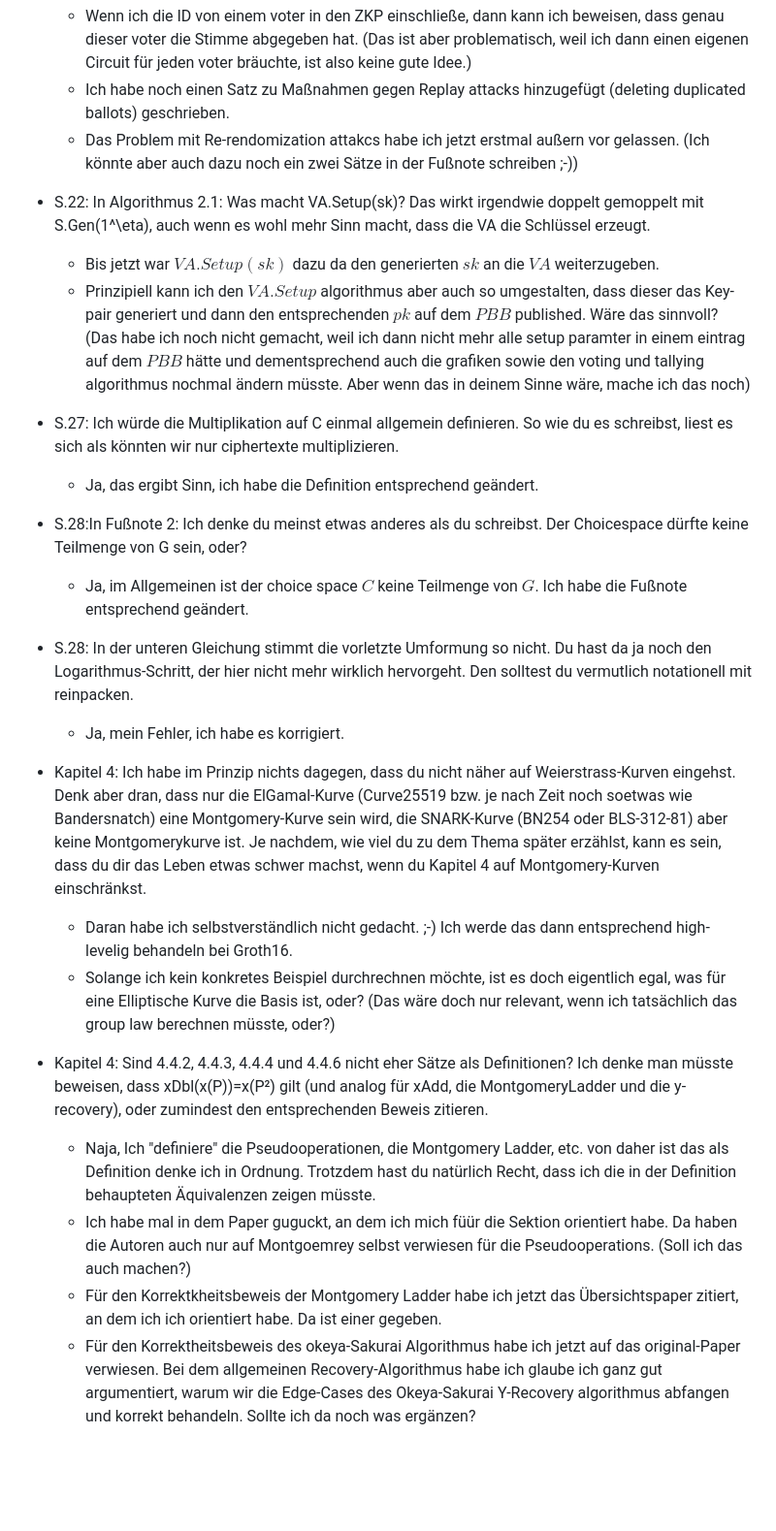
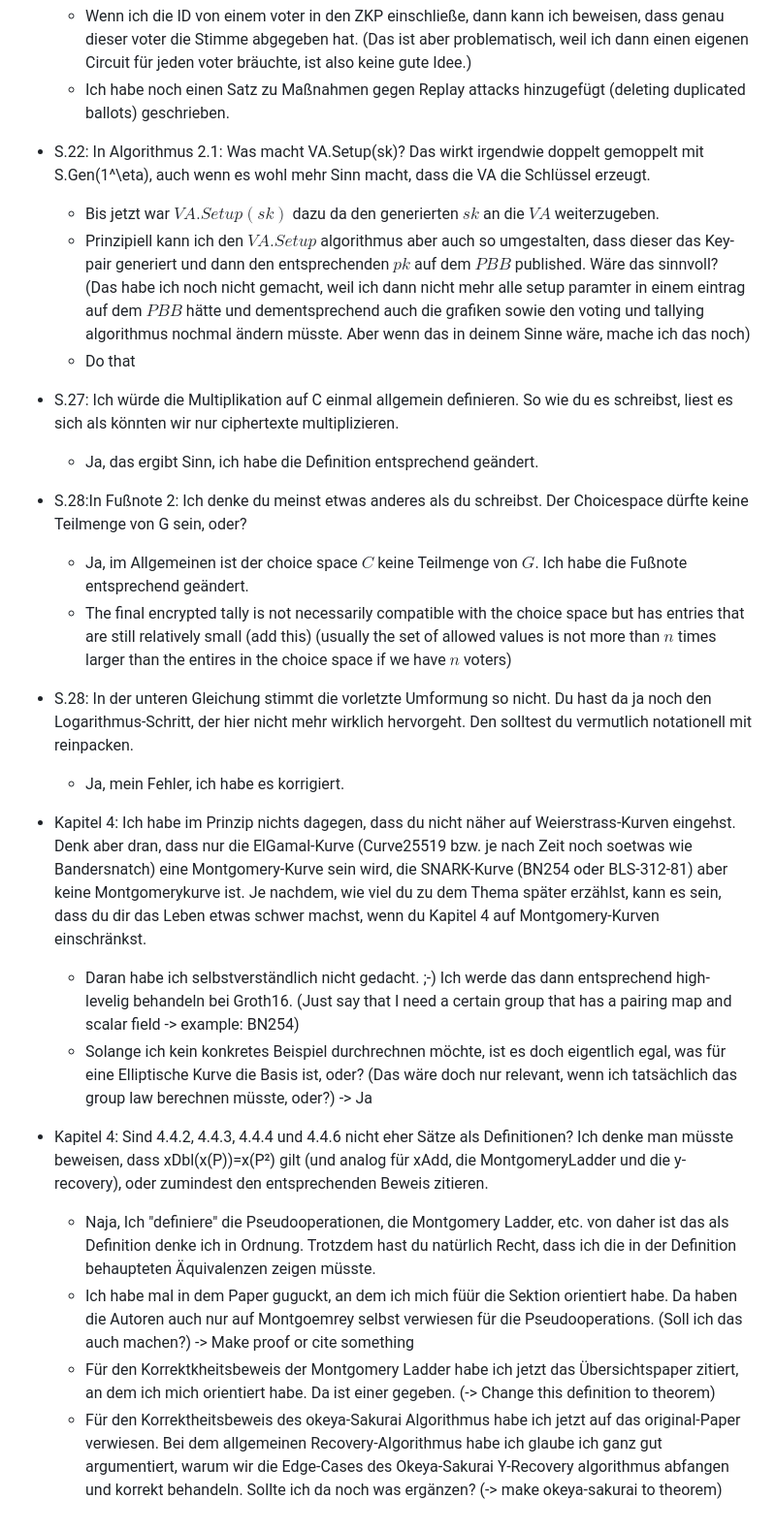
Before and after one commit to Sandbox47/upgraded-ballotsnarks, a Markdown page: meetings/NotesDiscussion.md, the part around the change printed below. Shown: that part at 97% size. GitHub-like rendering; blank space fills up the shorter version.

Commit message:
meeting notes 14.03

```diff
--- a/meetings/NotesDiscussion.md
+++ b/meetings/NotesDiscussion.md
@@ -19,28 +22,30 @@
 - S.21:Du hast recht, copying Attacken werden an dieser Stelle noch nicht verhindert. Hierzu könnte man beispielsweise für alle Ballots die mehrfach auf dem Bulletin Board auftauchen nur den ersten solchen Ballot zählen und die übrigen ignorieren. Da die Verschlüsselung und ZKPs randomisiert sind, würden wir damit nur mit vernachlässigbar kleiner Wahrscheinlichkeit ehrlich generierte Ballots entfernen. Man kann dann noch über re-randomization Attacks nachdenken, die aber genau durch die Proof-of-Knowledge Eigenschaft adressiert werden (ggf. müsste man noch über malleability von ZKPs nachdenken, aber das lassen wir jetzt mal außen vor). Details hierzu findest du in Section II A und B aus dem Paper über Replay Attacks, das du zitierst. Ich sehe gerade aber noch nicht, wie dein Vorschlag mit der Voter ID in der Instance des ZKPs funktioniert. Welche Relation würden wir dann beweisen?
     - Wenn ich die ID von einem voter in den ZKP einschließe, dann kann ich beweisen, dass genau dieser voter die Stimme abgegeben hat. (Das ist aber problematisch, weil ich dann einen eigenen Circuit für jeden voter bräuchte, ist also keine gute Idee.)
     - Ich habe noch einen Satz zu Maßnahmen gegen Replay attacks hinzugefügt (deleting duplicated ballots) geschrieben.
-    - Das Problem mit Re-rendomization attakcs habe ich jetzt erstmal außern vor gelassen. (Ich könnte aber auch dazu noch ein zwei Sätze in der Fußnote schreiben ;-))
 
 - S.22: In Algorithmus 2.1: Was macht VA.Setup(sk)? Das wirkt irgendwie doppelt gemoppelt mit S.Gen(1^\eta), auch wenn es wohl mehr Sinn macht, dass die VA die Schlüssel erzeugt.
     - Bis jetzt war $VA.Setup(sk)$ dazu da den generierten $sk$ an die $VA$ weiterzugeben.
     - Prinzipiell kann ich den $VA.Setup$ algorithmus aber auch so umgestalten, dass dieser das Key-pair generiert und dann den entsprechenden $pk$ auf dem $PBB$ published. Wäre das sinnvoll? (Das habe ich noch nicht gemacht, weil ich dann nicht mehr alle setup paramter in einem eintrag auf dem $PBB$ hätte und dementsprechend auch die grafiken sowie den voting und tallying algorithmus nochmal ändern müsste. Aber wenn das in deinem Sinne wäre, mache ich das noch)
+    - Do that
 
 - S.27: Ich würde die Multiplikation auf C einmal allgemein definieren. So wie du es schreibst, liest es sich als könnten wir nur ciphertexte multiplizieren.
     - Ja, das ergibt Sinn, ich habe die Definition entsprechend geändert.
 
 - S.28:In Fußnote 2: Ich denke du meinst etwas anderes als du schreibst. Der Choicespace dürfte keine Teilmenge von G sein, oder?
     - Ja, im Allgemeinen ist der choice space $C$ keine Teilmenge von $G$. Ich habe die Fußnote entsprechend geändert.
+    - The final encrypted tally is not necessarily compatible with the choice space but has entries that are still relatively small (add this)  (usually the set of allowed values is not more than $n$ times larger than the entires in the choice space if we have $n$ voters)
 
 - S.28: In der unteren Gleichung stimmt die vorletzte Umformung so nicht. Du hast da ja noch den Logarithmus-Schritt, der hier nicht mehr wirklich hervorgeht. Den solltest du vermutlich notationell mit reinpacken.
     - Ja, mein Fehler, ich habe es korrigiert.
 
 - Kapitel 4: Ich habe im Prinzip nichts dagegen, dass du nicht näher auf Weierstrass-Kurven eingehst. Denk aber dran, dass nur die ElGamal-Kurve (Curve25519 bzw. je nach Zeit noch soetwas wie Bandersnatch) eine Montgomery-Kurve sein wird, die SNARK-Kurve (BN254 oder BLS-312-81) aber keine Montgomerykurve ist. Je nachdem, wie viel du zu dem Thema später erzählst, kann es sein, dass du dir das Leben etwas schwer machst, wenn du Kapitel 4 auf Montgomery-Kurven einschränkst.
     - Daran habe ich selbstverständlich nicht gedacht. ;-)
-    Ich werde das dann entsprechend high-levelig behandeln bei Groth16.
-    - Solange ich kein konkretes Beispiel durchrechnen möchte, ist es doch eigentlich egal, was für eine Elliptische Kurve die Basis ist, oder? (Das wäre doch nur relevant, wenn ich tatsächlich das group law berechnen müsste, oder?)
+    Ich werde das dann entsprechend high-levelig behandeln bei Groth16. (Just say that I need a certain group that has a pairing map and scalar field -> example: BN254)
+    - Solange ich kein konkretes Beispiel durchrechnen möchte, ist es doch eigentlich egal, was für eine Elliptische Kurve die Basis ist, oder? (Das wäre doch nur relevant, wenn ich tatsächlich das group law berechnen müsste, oder?) -> Ja
 
 - Kapitel 4: Sind 4.4.2, 4.4.3, 4.4.4 und 4.4.6 nicht eher Sätze als Definitionen? Ich denke man müsste beweisen, dass xDbl(x(P))=x(P²) gilt (und analog für xAdd, die MontgomeryLadder und die y-recovery), oder zumindest den entsprechenden Beweis zitieren.
     - Naja, Ich "definiere" die Pseudooperationen, die Montgomery Ladder, etc. von daher ist das als Definition denke ich in Ordnung. Trotzdem hast du natürlich Recht, dass ich die in der Definition behaupteten Äquivalenzen zeigen müsste.
-    - Ich habe mal in dem Paper guguckt, an dem ich mich füür die Sektion orientiert habe. Da haben die Autoren auch nur auf Montgoemrey selbst verwiesen für die Pseudooperations. (Soll ich das auch machen?)
-    - Für den Korrektkheitsbeweis der Montgomery Ladder habe ich jetzt das Übersichtspaper zitiert, an dem ich ich orientiert habe. Da ist einer gegeben.
+    - Ich habe mal in dem Paper guguckt, an dem ich mich füür die Sektion orientiert habe. Da haben die Autoren auch nur auf Montgoemrey selbst verwiesen für die Pseudooperations. (Soll ich das auch machen?) -> Make proof or cite something
+    - Für den Korrektkheitsbeweis der Montgomery Ladder habe ich jetzt das Übersichtspaper zitiert, an dem ich mich orientiert habe. Da ist einer gegeben. (-> Change this definition to theorem)
     - Für den Korrektheitsbeweis des okeya-Sakurai Algorithmus habe ich jetzt auf das original-Paper verwiesen. Bei dem allgemeinen Recovery-Algorithmus habe ich glaube ich ganz gut argumentiert, warum wir die Edge-Cases des Okeya-Sakurai Y-Recovery algorithmus abfangen und korrekt behandeln. Sollte ich da noch was ergänzen?
+    (-> make okeya-sakurai to theorem)
```
Also changed, not shown: other parts of meetings/NotesDiscussion.md (+5 -2 lines), meetings/M_2025-03-12.md (+4 -0 lines).
